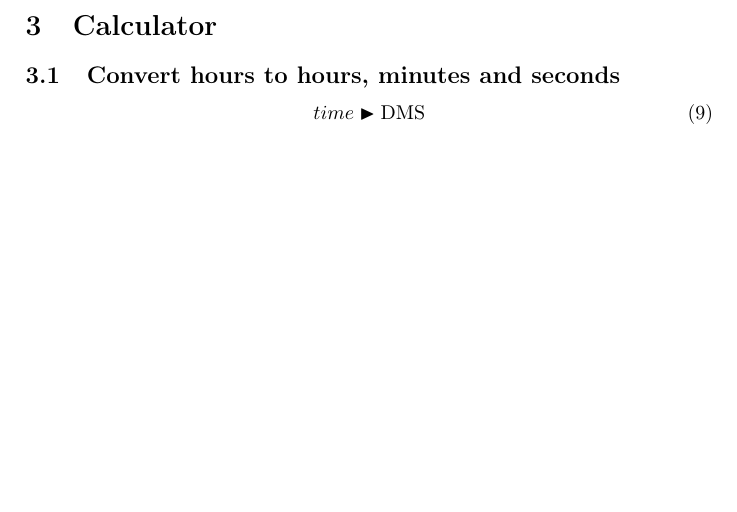
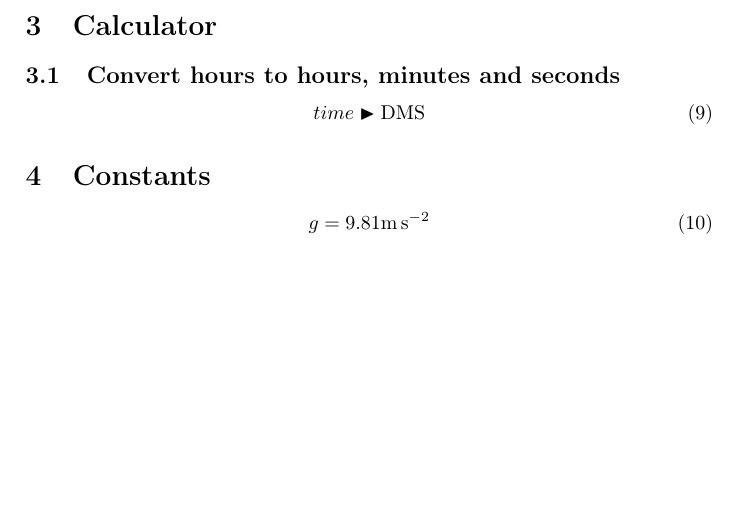
Before and after one commit to DamienFlury/physics-formulary, a LaTeX document (physics-formulary.tex): part of page 2 of 2, cut so that both start at the same text. Compiled offline with pdfLaTeX.

Commit message:
Add gravity constant

```diff
--- a/physics-formulary.tex
+++ b/physics-formulary.tex
@@ -4,6 +4,7 @@
 \usepackage[utf8]{inputenc}
 \usepackage{amssymb}
 \usepackage[T1]{fontenc}
+\usepackage{siunitx}
 
 \usepackage{amsmath}
 
@@ -55,4 +56,9 @@
   \begin{equation}
     time \blacktriangleright \mbox{DMS}
   \end{equation}
+
+  \section{Constants}
+  \begin{equation}
+    g = 9.81 \si{\metre\per\square\second}
+  \end{equation}
 \end{document}
```
Also changed, not shown: physics-formulary.pdf.
